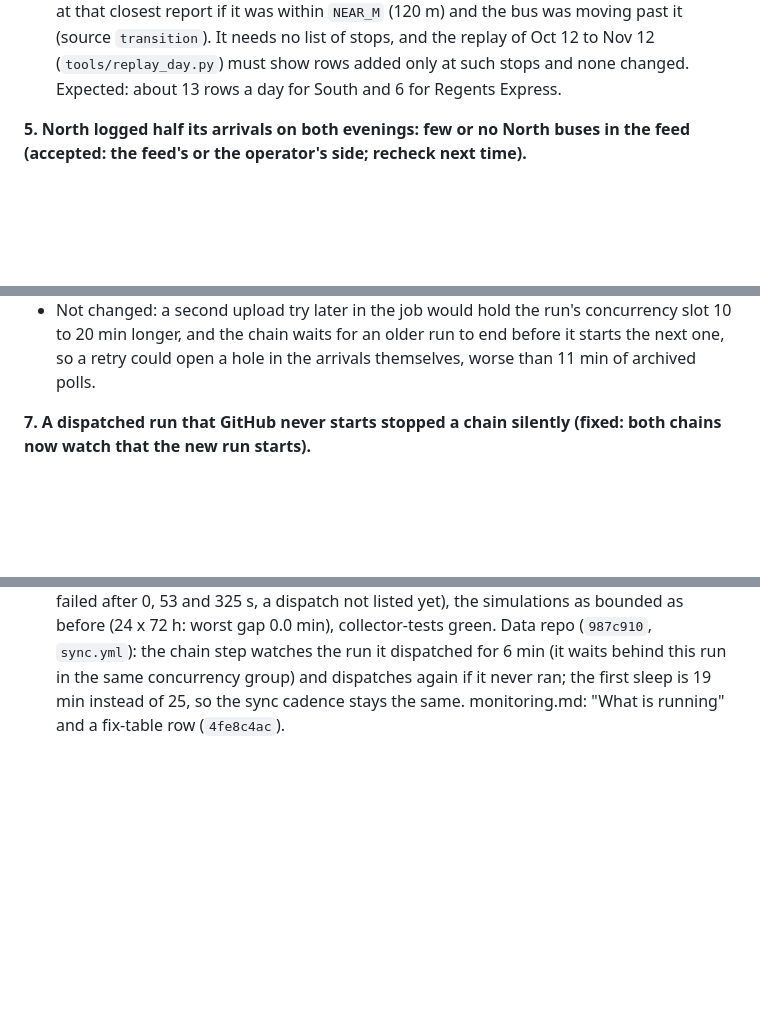
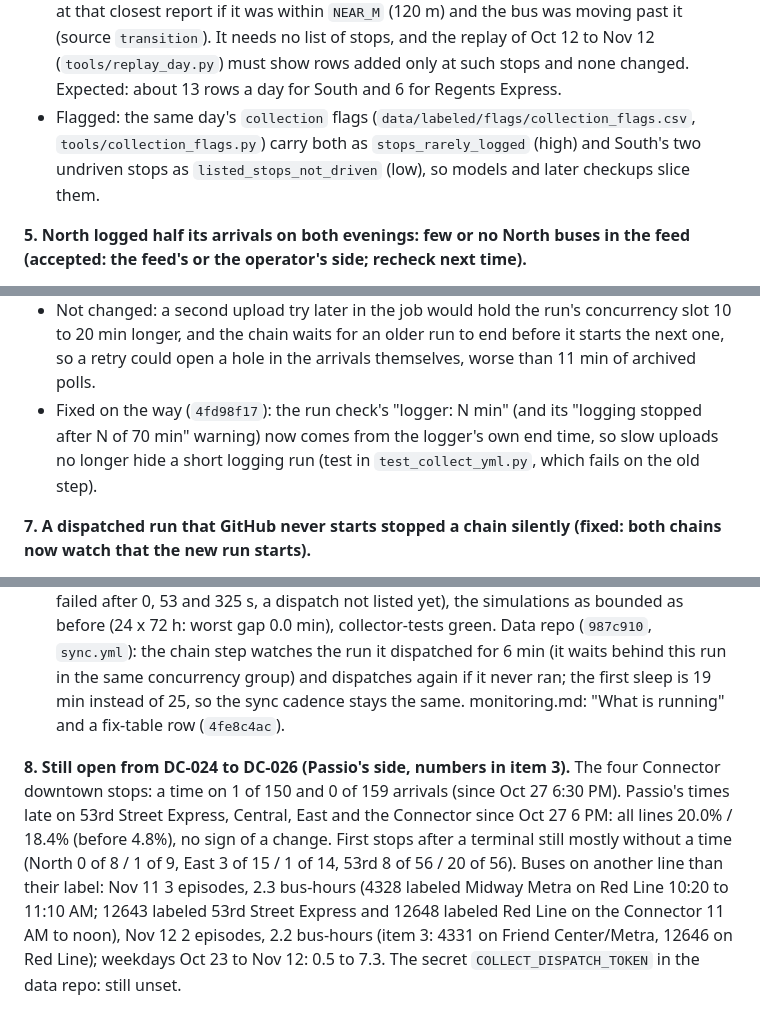
Before and after one commit to blobberus/straight-bussing, a Markdown page: docs/DATA-COLLECTION-LOG.md, 3 parts joined by grey strips. GitHub-like rendering; blank space fills up the shorter version.

Commit message:
DC-027 item 8: Passio's open items unchanged on Nov 11 and 12; cross-references
The four Connector downtown stops still without a time (1 of 150, 0 of 159), the late times on
four lines (all lines 20.0% / 18.4%, before Oct 27 4.8%), first stops, wrong-line labels (2.3 and
2.2 bus-hours) and the unset COLLECT_DISPATCH_TOKEN. Item 4 points at the new collection flags;
item 6 at the run-check fix (4fd98f17).

Co-Authored-By: Claude Opus 5.5 <noreply@anthropic.com>

```diff
--- a/docs/DATA-COLLECTION-LOG.md
+++ b/docs/DATA-COLLECTION-LOG.md
@@ -161,6 +161,9 @@ owner's call).**
   rule has timed that stop, log it at that closest report if it was within `NEAR_M` (120 m) and the bus was moving past
   it (source `transition`). It needs no list of stops, and the replay of Oct 12 to Nov 12 (`tools/replay_day.py`) must
   show rows added only at such stops and none changed. Expected: about 13 rows a day for South and 6 for Regents Express.
+- Flagged: the same day's `collection` flags (`data/labeled/flags/collection_flags.csv`, `tools/collection_flags.py`)
+  carry both as `stops_rarely_logged` (high) and South's two undriven stops as `listed_stops_not_driven` (low), so models
+  and later checkups slice them.
 
 **5. North logged half its arrivals on both evenings: few or no North buses in the feed (accepted: the feed's or the
 operator's side; recheck next time).**
@@ -195,6 +198,9 @@ arrivals and predictions are complete).**
 - Not changed: a second upload try later in the job would hold the run's concurrency slot 10 to 20 min longer, and the
   chain waits for an older run to end before it starts the next one, so a retry could open a hole in the arrivals
   themselves, worse than 11 min of archived polls.
+- Fixed on the way (`4fd98f17`): the run check's "logger: N min" (and its "logging stopped after N of 70 min" warning)
+  now comes from the logger's own end time, so slow uploads no longer hide a short logging run (test in
+  `test_collect_yml.py`, which fails on the old step).
 
 **7. A dispatched run that GitHub never starts stopped a chain silently (fixed: both chains now watch that the new
 run starts).**
@@ -214,6 +220,15 @@ run starts).**
   (`987c910`, `sync.yml`): the chain step watches the run it dispatched for 6 min (it waits behind this run in the same
   concurrency group) and dispatches again if it never ran; the first sleep is 19 min instead of 25, so the sync cadence
   stays the same. monitoring.md: "What is running" and a fix-table row (`4fe8c4ac`).
+
+**8. Still open from DC-024 to DC-026 (Passio's side, numbers in item 3).** The four Connector downtown stops: a time on 1
+of 150 and 0 of 159 arrivals (since Oct 27 6:30 PM). Passio's times late on 53rd Street Express, Central, East and the
+Connector since Oct 27 6 PM: all lines 20.0% / 18.4% (before 4.8%), no sign of a change. First stops after a terminal
+still mostly without a time (North 0 of 8 / 1 of 9, East 3 of 15 / 1 of 14, 53rd 8 of 56 / 20 of 56). Buses on another
+line than their label: Nov 11 3 episodes, 2.3 bus-hours (4328 labeled Midway Metra on Red Line 10:20 to 11:10 AM; 12643
+labeled 53rd Street Express and 12648 labeled Red Line on the Connector 11 AM to noon), Nov 12 2 episodes, 2.2
+bus-hours (item 3: 4331 on Friend Center/Metra, 12646 on Red Line); weekdays Oct 23 to Nov 12: 0.5 to 7.3. The secret
+`COLLECT_DISPATCH_TOKEN` in the data repo: still unset.
 ### DC-026 Checkup 2026-11-11: healthy; the public data repo's per-day files had the prediction columns since Oct 29 (fixed); a whole-database audit (new); the archive check missed two file kinds (fixed); Passio's missing stop times unchanged and its times late on four lines since Oct 27 (open)
 Owner (2026-11-11): "Check this project on the repo and the straight bussing database repo. From here, run a database
 check and an analysis." This entry is the database check of both repositories; the analyses run in parallel (E30 odd
```
